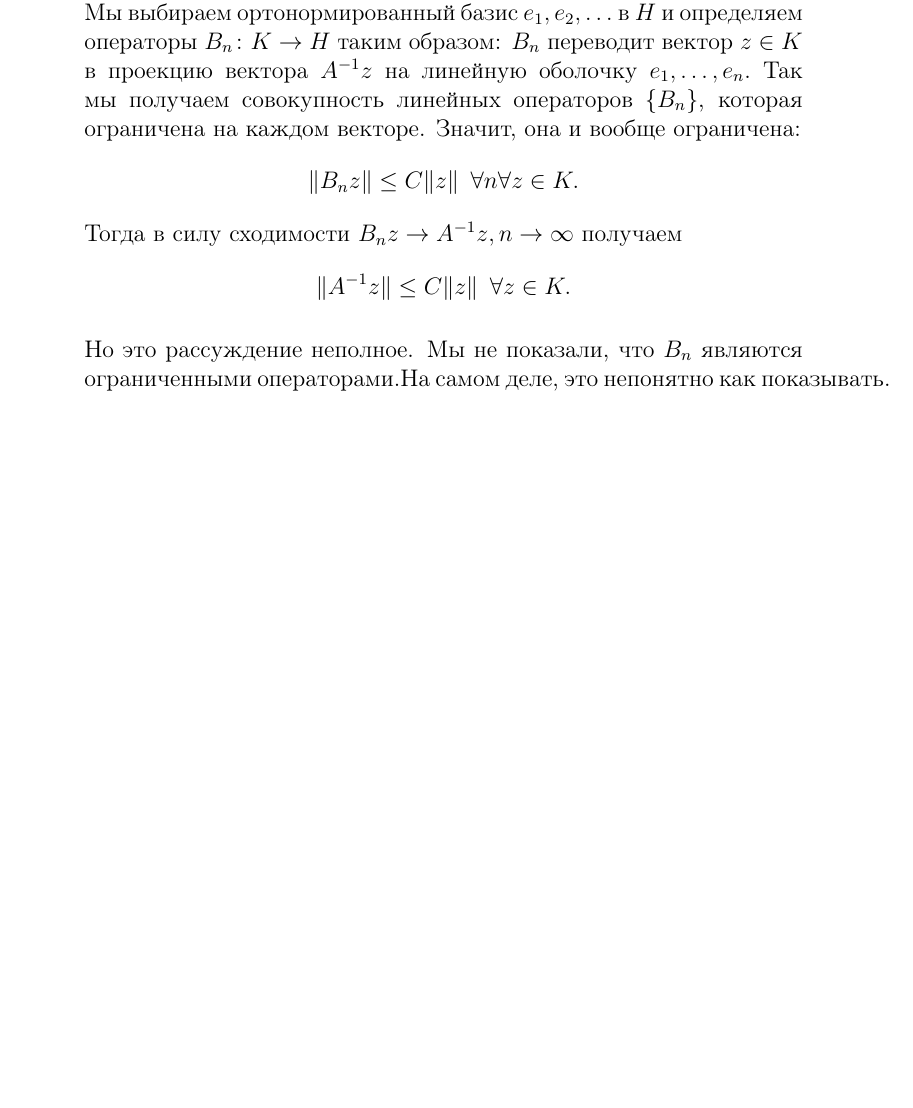
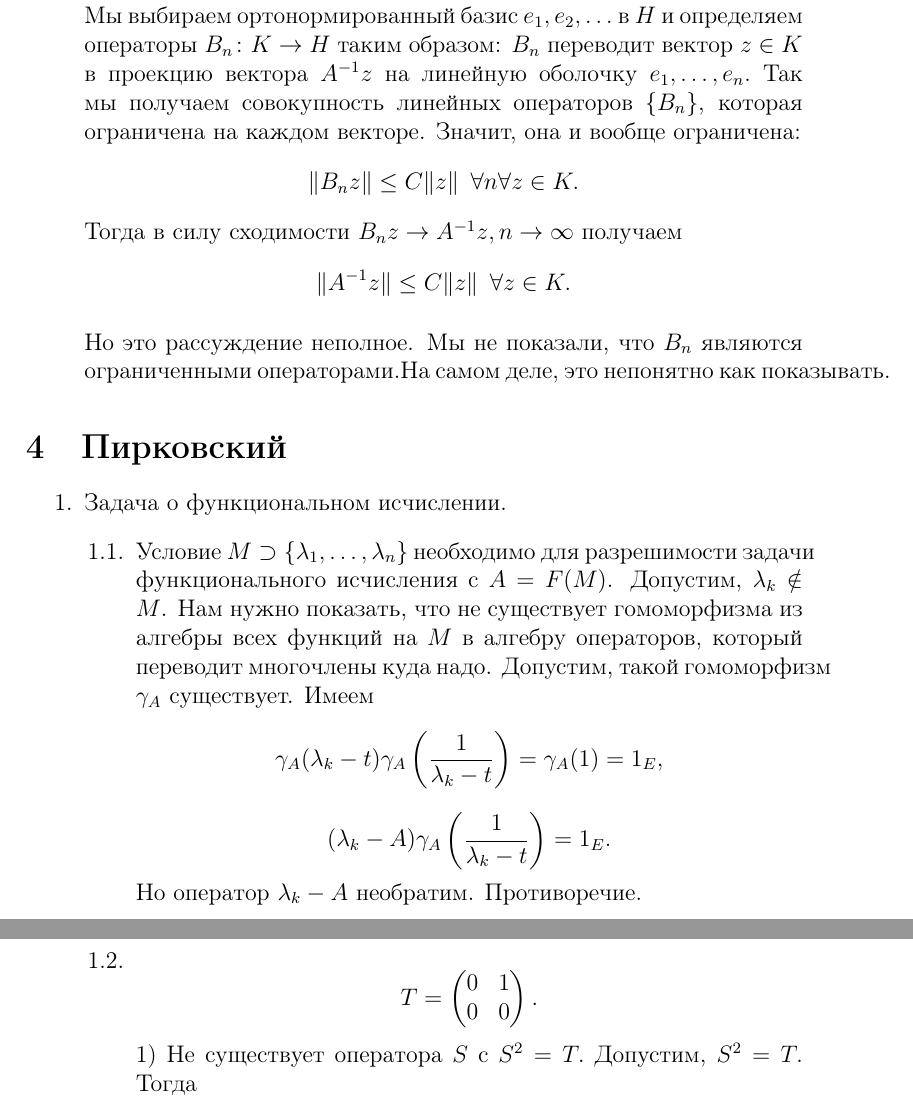
Before and after one commit to Prince9403/tex_docs, a LaTeX document (Функциональный анализ/functional_analysis.tex): part of page 6 of 6 before the commit and two parts of pages 6 and 7 of 7 after it, the two joined at a grey line, cut so that both start at the same text, the shorter picture padded with empty space. Compiled offline with pdfLaTeX; the source files are stored in an older character set and shown here as Unicode.

Commit message:
Added solution to Pirkovsky 1.1

```diff
--- a/Функциональный анализ/functional_analysis.tex
+++ b/Функциональный анализ/functional_analysis.tex
@@ -5,6 +5,7 @@
 \usepackage{amsmath}
 \usepackage{amsthm}
 \usepackage{bbm}
+\usepackage{enumitem}
 
 
 \newtheorem{theorem}{Теорема}[section]
@@ -169,4 +170,21 @@
 
 \end{enumerate}
 
+\section{Пирковский}
+
+\begin{enumerate}
+ \item Задача о функциональном исчислении.
+ \begin{enumerate}[label=1.\arabic*.]
+  \item Условие $M\supset \{\lambda_1, \ldots, \lambda_n\}$ необходимо для разрешимости задачи функционального исчисления с $A=F(M)$.
+  Допустим, $\lambda_k \notin M$. Нам нужно показать, что не существует гомоморфизма из алгебры всех функций на $M$ в алгебру операторов, который переводит многочлены куда надо. Допустим, такой гомоморфизм $\gamma_A$ существует.
+  Имеем
+   $$\gamma_A(\lambda_k-t)\gamma_A\left(\frac{1}{\lambda_k-t}\right)=\gamma_A(1)=1_E,$$
+   $$(\lambda_k-A)\gamma_A\left(\frac{1}{\lambda_k-t}\right)=1_E.$$
+   Но оператор $\lambda_k-A$ необратим. Противоречие.
+   \item $$T=\begin{pmatrix} 0 & 1 \\ 0 & 0 \end{pmatrix}.$$
+   1) Не существует оператора $S$ с $S^2=T.$ Допустим, $S^2=T.$ Тогда
+
+\end{enumerate}
+\end{enumerate}
+
 \end{document}
```
Also changed, not shown: Функциональный анализ/functional_analysis.pdf.
